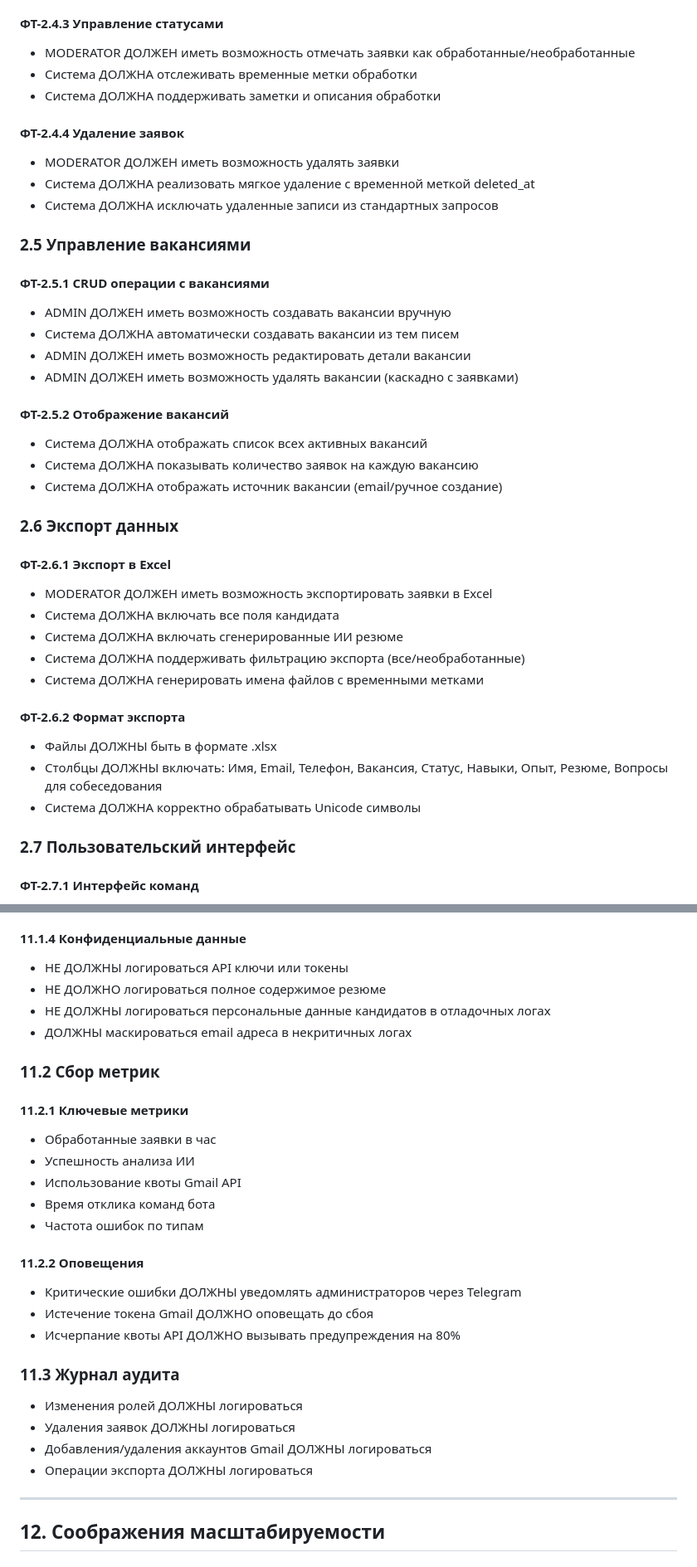
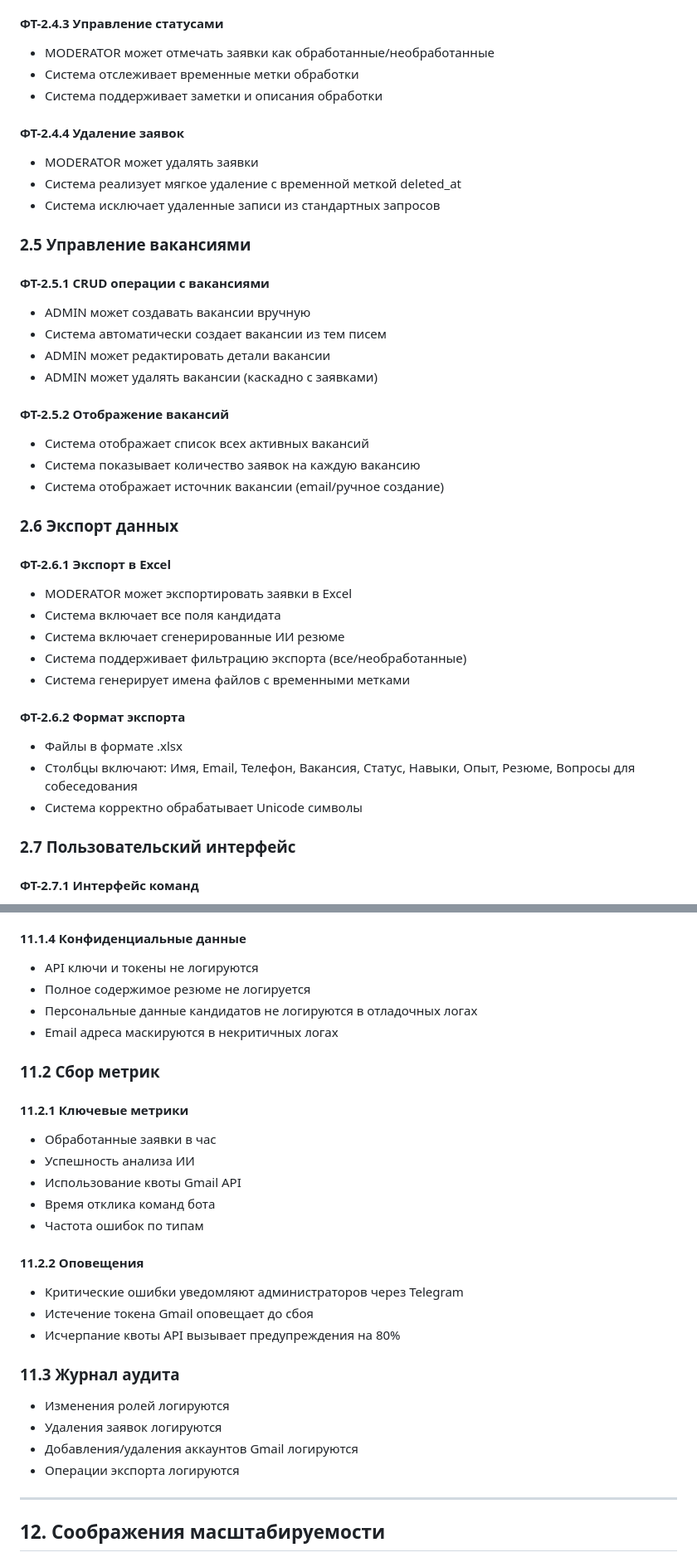
Before and after one commit to pwnz22/hrbot, a Markdown page: docs/TECHNICAL_REQUIREMENTS_RU.md, 2 parts joined by grey strips. Shown at 83% size. Drawn GitHub-style.

Commit message:
Refine Russian technical requirements document: remove redundant modal verbs

```diff
--- a/docs/TECHNICAL_REQUIREMENTS_RU.md
+++ b/docs/TECHNICAL_REQUIREMENTS_RU.md
@@ -110,41 +110,41 @@ HRBot — это система автоматизации HR процессов
 - Система ДОЛЖНА отображать источник заявки (email/Telegram)
 
 #### ФТ-2.4.3 Управление статусами
-- MODERATOR ДОЛЖЕН иметь возможность отмечать заявки как обработанные/необработанные
-- Система ДОЛЖНА отслеживать временные метки обработки
-- Система ДОЛЖНА поддерживать заметки и описания обработки
+- MODERATOR может отмечать заявки как обработанные/необработанные
+- Система отслеживает временные метки обработки
+- Система поддерживает заметки и описания обработки
 
 #### ФТ-2.4.4 Удаление заявок
-- MODERATOR ДОЛЖЕН иметь возможность удалять заявки
-- Система ДОЛЖНА реализовать мягкое удаление с временной меткой deleted_at
-- Система ДОЛЖНА исключать удаленные записи из стандартных запросов
+- MODERATOR может удалять заявки
+- Система реализует мягкое удаление с временной меткой deleted_at
+- Система исключает удаленные записи из стандартных запросов
 
 ### 2.5 Управление вакансиями
 
 #### ФТ-2.5.1 CRUD операции с вакансиями
-- ADMIN ДОЛЖЕН иметь возможность создавать вакансии вручную
-- Система ДОЛЖНА автоматически создавать вакансии из тем писем
-- ADMIN ДОЛЖЕН иметь возможность редактировать детали вакансии
-- ADMIN ДОЛЖЕН иметь возможность удалять вакансии (каскадно с заявками)
+- ADMIN может создавать вакансии вручную
+- Система автоматически создает вакансии из тем писем
+- ADMIN может редактировать детали вакансии
+- ADMIN может удалять вакансии (каскадно с заявками)
 
 #### ФТ-2.5.2 Отображение вакансий
-- Система ДОЛЖНА отображать список всех активных вакансий
-- Система ДОЛЖНА показывать количество заявок на каждую вакансию
-- Система ДОЛЖНА отображать источник вакансии (email/ручное создание)
+- Система отображает список всех активных вакансий
+- Система показывает количество заявок на каждую вакансию
+- Система отображает источник вакансии (email/ручное создание)
 
 ### 2.6 Экспорт данных
 
 #### ФТ-2.6.1 Экспорт в Excel
-- MODERATOR ДОЛЖЕН иметь возможность экспортировать заявки в Excel
-- Система ДОЛЖНА включать все поля кандидата
-- Система ДОЛЖНА включать сгенерированные ИИ резюме
-- Система ДОЛЖНА поддерживать фильтрацию экспорта (все/необработанные)
-- Система ДОЛЖНА генерировать имена файлов с временными метками
+- MODERATOR может экспортировать заявки в Excel
+- Система включает все поля кандидата
+- Система включает сгенерированные ИИ резюме
+- Система поддерживает фильтрацию экспорта (все/необработанные)
+- Система генерирует имена файлов с временными метками
 
 #### ФТ-2.6.2 Формат экспорта
-- Файлы ДОЛЖНЫ быть в формате .xlsx
-- Столбцы ДОЛЖНЫ включать: Имя, Email, Телефон, Вакансия, Статус, Навыки, Опыт, Резюме, Вопросы для собеседования
-- Система ДОЛЖНА корректно обрабатывать Unicode символы
+- Файлы в формате .xlsx
+- Столбцы включают: Имя, Email, Телефон, Вакансия, Статус, Навыки, Опыт, Резюме, Вопросы для собеседования
+- Система корректно обрабатывает Unicode символы
 
 ### 2.7 Пользовательский интерфейс
 
@@ -724,10 +724,10 @@ services:
 - Стек-трейсы исключений (для ошибок)
 
 #### 11.1.4 Конфиденциальные данные
-- НЕ ДОЛЖНЫ логироваться API ключи или токены
-- НЕ ДОЛЖНО логироваться полное содержимое резюме
-- НЕ ДОЛЖНЫ логироваться персональные данные кандидатов в отладочных логах
-- ДОЛЖНЫ маскироваться email адреса в некритичных логах
+- API ключи и токены не логируются
+- Полное содержимое резюме не логируется
+- Персональные данные кандидатов не логируются в отладочных логах
+- Email адреса маскируются в некритичных логах
 
 ### 11.2 Сбор метрик
 
@@ -739,15 +739,15 @@ services:
 - Частота ошибок по типам
 
 #### 11.2.2 Оповещения
-- Критические ошибки ДОЛЖНЫ уведомлять администраторов через Telegram
-- Истечение токена Gmail ДОЛЖНО оповещать до сбоя
-- Исчерпание квоты API ДОЛЖНО вызывать предупреждения на 80%
+- Критические ошибки уведомляют администраторов через Telegram
+- Истечение токена Gmail оповещает до сбоя
+- Исчерпание квоты API вызывает предупреждения на 80%
 
 ### 11.3 Журнал аудита
-- Изменения ролей ДОЛЖНЫ логироваться
-- Удаления заявок ДОЛЖНЫ логироваться
-- Добавления/удаления аккаунтов Gmail ДОЛЖНЫ логироваться
-- Операции экспорта ДОЛЖНЫ логироваться
+- Изменения ролей логируются
+- Удаления заявок логируются
+- Добавления/удаления аккаунтов Gmail логируются
+- Операции экспорта логируются
 
 ---
 
```
Also changed, not shown: other parts of docs/TECHNICAL_REQUIREMENTS_RU.md (+41 -41 lines).
